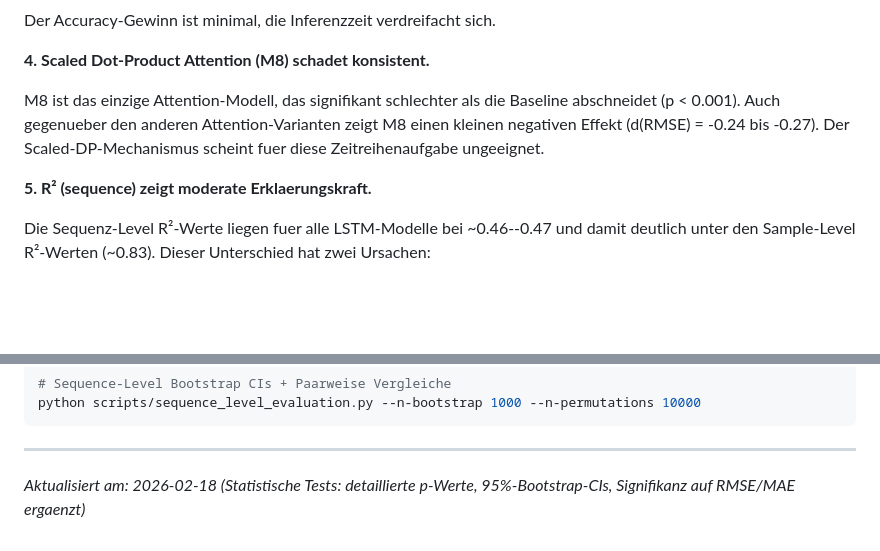
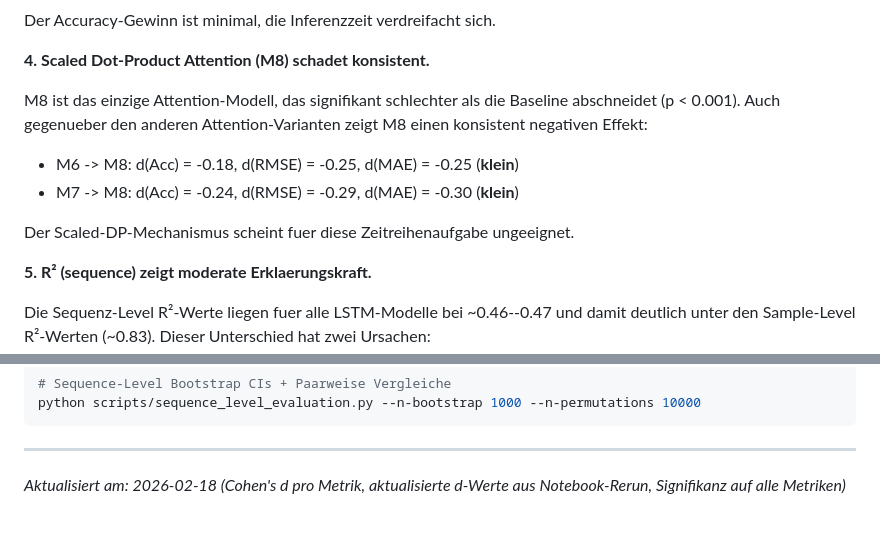
Before and after one commit to MichaelPSchmid/att_lstm, a Markdown page: docs/reports/sequence_level_evaluation_results_no_dropout.md, 2 parts joined by grey strips. GitHub-like rendering; blank space fills up the shorter version.

```diff
--- a/docs/reports/sequence_level_evaluation_results_no_dropout.md
+++ b/docs/reports/sequence_level_evaluation_results_no_dropout.md
@@ -172,7 +172,12 @@ Der Accuracy-Gewinn ist minimal, die Inferenzzeit verdreifacht sich.
 
 **4. Scaled Dot-Product Attention (M8) schadet konsistent.**
 
-M8 ist das einzige Attention-Modell, das signifikant schlechter als die Baseline abschneidet (p < 0.001). Auch gegenueber den anderen Attention-Varianten zeigt M8 einen kleinen negativen Effekt (d(RMSE) = -0.24 bis -0.27). Der Scaled-DP-Mechanismus scheint fuer diese Zeitreihenaufgabe ungeeignet.
+M8 ist das einzige Attention-Modell, das signifikant schlechter als die Baseline abschneidet (p < 0.001). Auch gegenueber den anderen Attention-Varianten zeigt M8 einen konsistent negativen Effekt:
+
+- M6 -> M8: d(Acc) = -0.18, d(RMSE) = -0.25, d(MAE) = -0.25 (**klein**)
+- M7 -> M8: d(Acc) = -0.24, d(RMSE) = -0.29, d(MAE) = -0.30 (**klein**)
+
+Der Scaled-DP-Mechanismus scheint fuer diese Zeitreihenaufgabe ungeeignet.
 
 **5. R² (sequence) zeigt moderate Erklaerungskraft.**
 
@@ -405,4 +410,4 @@ python scripts/sequence_level_evaluation.py --n-bootstrap 1000 --n-permutations
 
 ---
 
-*Aktualisiert am: 2026-02-18 (Statistische Tests: detaillierte p-Werte, 95%-Bootstrap-CIs, Signifikanz auf RMSE/MAE ergaenzt)*
+*Aktualisiert am: 2026-02-18 (Cohen's d pro Metrik, aktualisierte d-Werte aus Notebook-Rerun, Signifikanz auf alle Metriken)*
```
Also changed, not shown: other parts of docs/reports/sequence_level_evaluation_results_no_dropout.md (+17 -17 lines).
